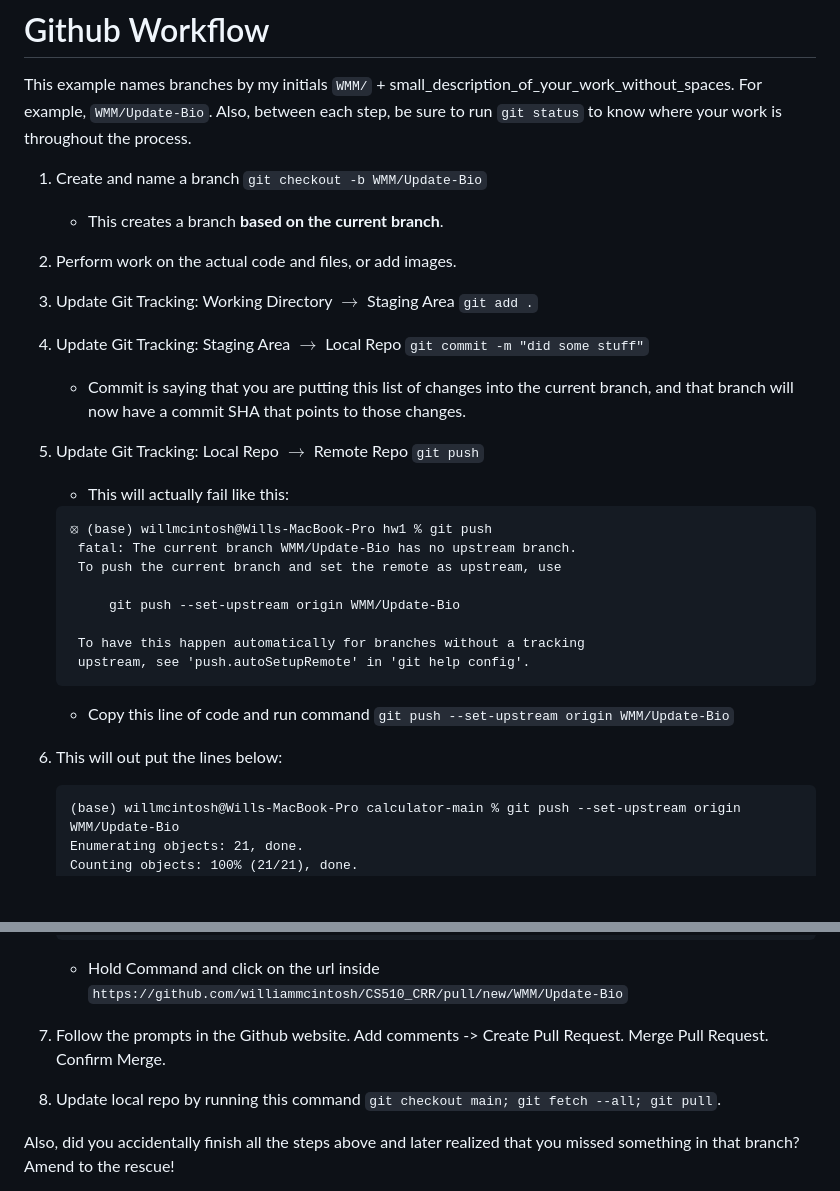
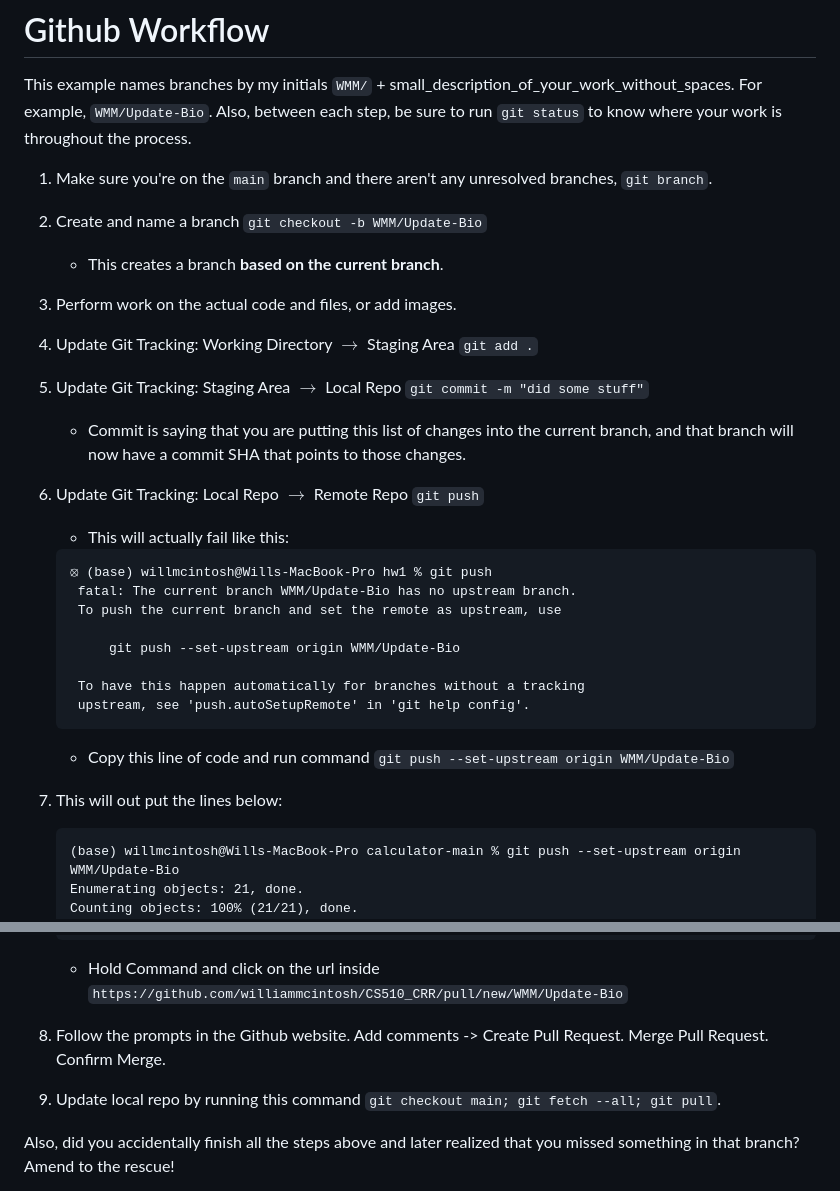
Before and after one commit to williammcintosh/Portfolio, a Markdown page: Github-Workflow-Process (1).md, 2 parts joined by grey strips. Rendered like a GitHub page; blank space fills up the shorter version.

````diff
--- a/Github-Workflow-Process (1).md
+++ b/Github-Workflow-Process (1).md
@@ -27,13 +27,14 @@ This only needs to be done once per project.
 
 This example names branches by my initials `WMM/` + small_description_of_your_work_without_spaces. For example, `WMM/Update-Bio`. Also, between each step, be sure to run `git status` to know where your work is throughout the process.
 
-1. Create and name a branch `git checkout -b WMM/Update-Bio`
+1. Make sure you're on the `main` branch and there aren't any unresolved branches, `git branch`.
+2. Create and name a branch `git checkout -b WMM/Update-Bio`
    * This creates a branch **based on the current branch**.
-2. Perform work on the actual code and files, or add images.
-3. Update Git Tracking: Working Directory $\rightarrow$ Staging Area `git add .`
-4. Update Git Tracking: Staging Area $\rightarrow$ Local Repo  `git commit -m "did some stuff"`
+3. Perform work on the actual code and files, or add images.
+4. Update Git Tracking: Working Directory $\rightarrow$ Staging Area `git add .`
+5. Update Git Tracking: Staging Area $\rightarrow$ Local Repo  `git commit -m "did some stuff"`
    * Commit is saying that you are putting this list of changes into the current branch, and that branch will now have a commit SHA that points to those changes.
-5. Update Git Tracking: Local Repo $\rightarrow$ Remote Repo  `git push`
+6. Update Git Tracking: Local Repo $\rightarrow$ Remote Repo  `git push`
 
    * This will actually fail like this:
    ```
@@ -47,7 +48,7 @@ This example names branches by my initials `WMM/` + small_description_of_your_wo
     upstream, see 'push.autoSetupRemote' in 'git help config'.
    ```
    * Copy this line of code and run command `git push --set-upstream origin WMM/Update-Bio`
-6. This will out put the lines below:
+7. This will out put the lines below:
    ```
    (base) willmcintosh@Wills-MacBook-Pro calculator-main % git push --set-upstream origin WMM/Update-Bio
    Enumerating objects: 21, done.
@@ -65,8 +66,8 @@ This example names branches by my initials `WMM/` + small_description_of_your_wo
    branch 'WMM/Update-Bio' set up to track 'origin/WMM/Update-Bio'.
    ```
    * Hold Command and click on the url inside `https://github.com/williammcintosh/CS510_CRR/pull/new/WMM/Update-Bio`
-7. Follow the prompts in the Github website. Add comments -> Create Pull Request. Merge Pull Request. Confirm Merge.
-8. Update local repo by running this command `git checkout main; git fetch --all; git pull`.
+8. Follow the prompts in the Github website. Add comments -> Create Pull Request. Merge Pull Request. Confirm Merge.
+9. Update local repo by running this command `git checkout main; git fetch --all; git pull`.
 
 Also, did you accidentally finish all the steps above and later realized that you missed something in that branch? Amend to the rescue!
 
````
